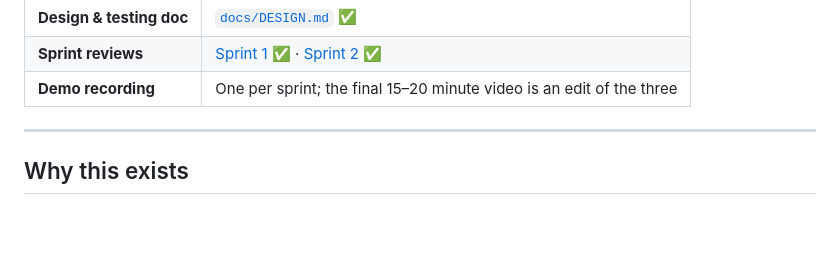
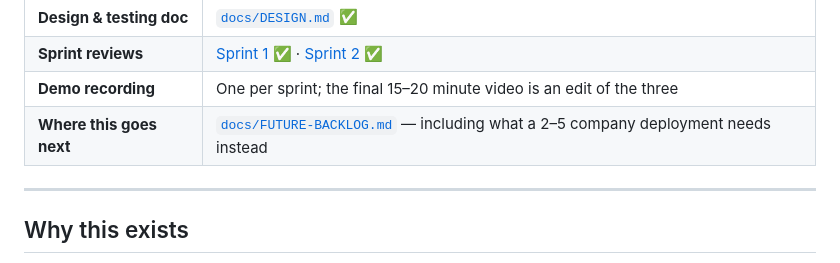
Before and after one commit to jorgel-mendes/bussola, a Markdown page: README.md, the part around the change. Drawn GitHub-style; blank space fills up the shorter version.

Commit message:
docs: link the future backlog from the README
Anchored against main's table rather than the one in PR #17, which has not
merged yet. If #17 lands first this row sits alongside its Evaluation row; the
two edits touch different lines and will not conflict.

Co-Authored-By: Claude Opus 5 <noreply@anthropic.com>

```diff
--- a/README.md
+++ b/README.md
@@ -12,6 +12,7 @@ Quantic MSSE Capstone · Jorge Luis dos Santos Mendes
 | **Design & testing doc** | [`docs/DESIGN.md`](docs/DESIGN.md) ✅ |
 | **Sprint reviews** | [Sprint 1](docs/SPRINT-1-REVIEW.md) ✅ · [Sprint 2](docs/SPRINT-2-REVIEW.md) ✅ |
 | **Demo recording** | One per sprint; the final 15–20 minute video is an edit of the three |
+| **Where this goes next** | [`docs/FUTURE-BACKLOG.md`](docs/FUTURE-BACKLOG.md) — including what a 2–5 company deployment needs instead |
 
 ---
 
```
